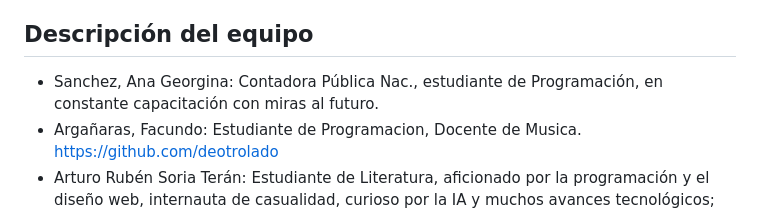
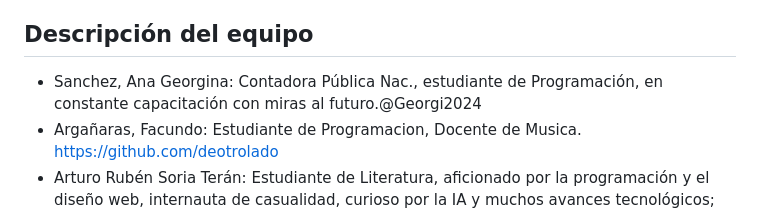
Before and after one commit to artssoria/grupo_5_Capitals, a Markdown page: README.md, the part around the change. GitHub-like rendering.

```diff
--- a/README.md
+++ b/README.md
@@ -42,7 +42,7 @@ Nuestro sitio web se inspiró en varios referentes líderes en la industria de v
 Nuestro objetivo es asegurar que cada turista tenga una experiencia inolvidable en Jujuy, descubriendo la rica cultura, la impresionante belleza natural y las emocionantes festividades locales.
 
 ## Descripción del equipo
-- Sanchez, Ana Georgina: Contadora Pública Nac., estudiante de Programación, en constante capacitación con miras al futuro.
+- Sanchez, Ana Georgina: Contadora Pública Nac., estudiante de Programación, en constante capacitación con miras al futuro.@Georgi2024
 - Argañaras, Facundo: Estudiante de Programacion, Docente de Musica. https://github.com/deotrolado
 - Arturo Rubén Soria Terán: Estudiante de Literatura, aficionado por la programación y el diseño web, internauta de casualidad, curioso por la IA y muchos avances tecnológicos; introvertido y gracioso. La antítesis de lo lógico. @artssoria
 - Diego Nicolás Arjona: Estudiante de medicina y programación en diferentes áreas. Me gusta la música, el aprendizaje en general y la tecnología. @Diniar90
```
